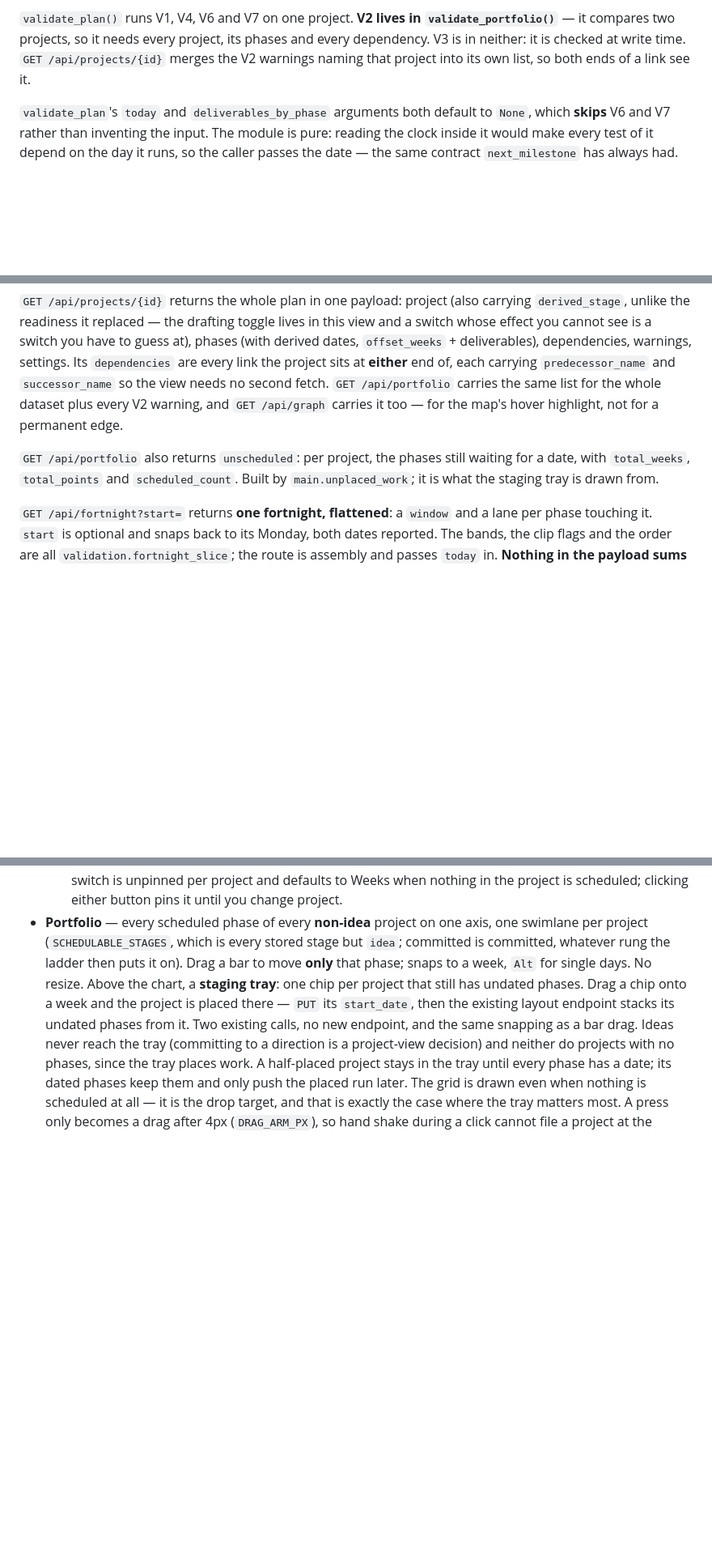
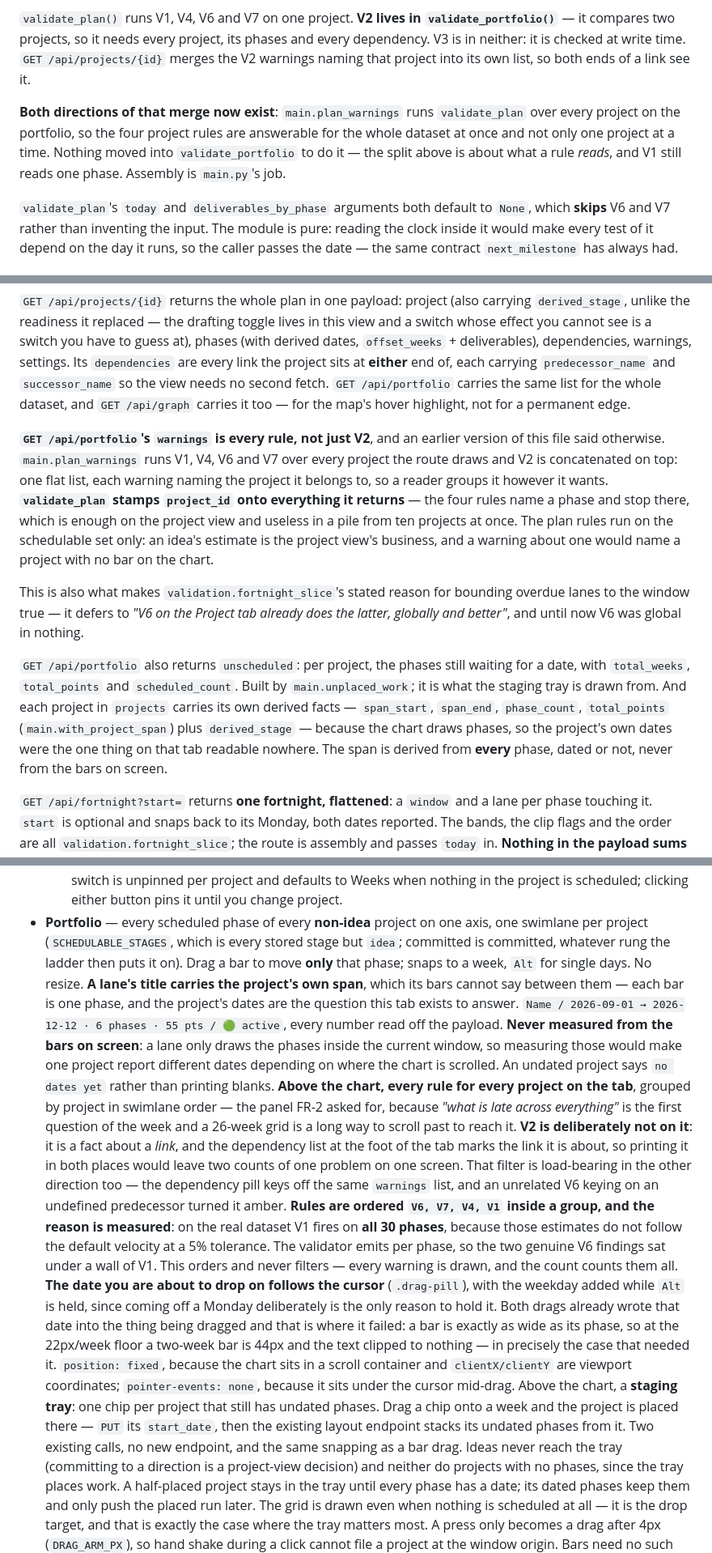
Before and after one commit to Qing-Hao/Mastermind, a Markdown page: CLAUDE.md, 3 parts joined by grey strips. Shown at 81% size. Rendered like a GitHub page; blank space fills up the shorter version.

```diff
--- a/CLAUDE.md
+++ b/CLAUDE.md
@@ -224,6 +224,12 @@ its phases and every dependency. V3 is in neither: it is checked at write time.
 `GET /api/projects/{id}` merges the V2 warnings naming that project into its own
 list, so both ends of a link see it.
 
+**Both directions of that merge now exist**: `main.plan_warnings` runs
+`validate_plan` over every project on the portfolio, so the four project rules
+are answerable for the whole dataset at once and not only one project at a time.
+Nothing moved into `validate_portfolio` to do it — the split above is about what
+a rule *reads*, and V1 still reads one phase. Assembly is `main.py`'s job.
+
 `validate_plan`'s `today` and `deliverables_by_phase` arguments both default to
 `None`, which **skips** V6 and V7 rather than inventing the input. The module is
 pure: reading the clock inside it would make every test of it depend on the day
@@ -330,13 +336,32 @@ to guess at), phases
 settings. Its
 `dependencies` are every link the project sits at **either** end of, each
 carrying `predecessor_name` and `successor_name` so the view needs no second
-fetch. `GET /api/portfolio` carries the same list for the whole dataset plus
-every V2 warning, and `GET /api/graph` carries it too — for the map's hover
-highlight, not for a permanent edge.
+fetch. `GET /api/portfolio` carries the same list for the whole dataset, and
+`GET /api/graph` carries it too — for the map's hover highlight, not for a
+permanent edge.
+
+**`GET /api/portfolio`'s `warnings` is every rule, not just V2**, and an earlier
+version of this file said otherwise. `main.plan_warnings` runs V1, V4, V6 and V7
+over every project the route draws and V2 is concatenated on top: one flat list,
+each warning naming the project it belongs to, so a reader groups it however it
+wants. **`validate_plan` stamps `project_id` onto everything it returns** — the
+four rules name a phase and stop there, which is enough on the project view and
+useless in a pile from ten projects at once. The plan rules run on the
+schedulable set only: an idea's estimate is the project view's business, and a
+warning about one would name a project with no bar on the chart.
+
+This is also what makes `validation.fortnight_slice`'s stated reason for bounding
+overdue lanes to the window true — it defers to *"V6 on the Project tab already
+does the latter, globally and better"*, and until now V6 was global in nothing.
 
 `GET /api/portfolio` also returns `unscheduled`: per project, the phases still
 waiting for a date, with `total_weeks`, `total_points` and `scheduled_count`.
-Built by `main.unplaced_work`; it is what the staging tray is drawn from.
+Built by `main.unplaced_work`; it is what the staging tray is drawn from. And
+each project in `projects` carries its own derived facts — `span_start`,
+`span_end`, `phase_count`, `total_points` (`main.with_project_span`) plus
+`derived_stage` — because the chart draws phases, so the project's own dates were
+the one thing on that tab readable nowhere. The span is derived from **every**
+phase, dated or not, never from the bars on screen.
 
 `GET /api/fortnight?start=` returns **one fortnight, flattened**: a `window`
 and a lane per phase touching it. `start` is optional and snaps back to its
@@ -496,6 +521,37 @@ into one project link.
   stage but `idea`; committed is committed, whatever rung the ladder then puts
   it on). Drag a bar to move **only** that phase; snaps to a
   week, `Alt` for single days. No resize.
+  **A lane's title carries the project's own span**, which its bars cannot say
+  between them — each bar is one phase, and the project's dates are the question
+  this tab exists to answer. `Name / 2026-09-01 → 2026-12-12 · 6 phases · 55 pts
+  / 🟢 active`, every number read off the payload. **Never measured from the bars
+  on screen**: a lane only draws the phases inside the current window, so
+  measuring those would make one project report different dates depending on
+  where the chart is scrolled. An undated project says `no dates yet` rather than
+  printing blanks.
+  **Above the chart, every rule for every project on the tab**, grouped by
+  project in swimlane order — the panel FR-2 asked for, because *"what is late
+  across everything"* is the first question of the week and a 26-week grid is a
+  long way to scroll past to reach it. **V2 is deliberately not on it**: it is a
+  fact about a *link*, and the dependency list at the foot of the tab marks the
+  link it is about, so printing it in both places would leave two counts of one
+  problem on one screen. That filter is load-bearing in the other direction too —
+  the dependency pill keys off the same `warnings` list, and an unrelated V6
+  keying on an undefined predecessor turned it amber.
+  **Rules are ordered `V6, V7, V4, V1` inside a group, and the reason is
+  measured**: on the real dataset V1 fires on **all 30 phases**, because those
+  estimates do not follow the default velocity at a 5% tolerance. The validator
+  emits per phase, so the two genuine V6 findings sat under a wall of V1. This
+  orders and never filters — every warning is drawn, and the count counts them
+  all.
+  **The date you are about to drop on follows the cursor** (`.drag-pill`), with
+  the weekday added while `Alt` is held, since coming off a Monday deliberately
+  is the only reason to hold it. Both drags already wrote that date into the
+  thing being dragged and that is where it failed: a bar is exactly as wide as
+  its phase, so at the 22px/week floor a two-week bar is 44px and the text
+  clipped to nothing — in precisely the case that needed it. `position: fixed`,
+  because the chart sits in a scroll container and `clientX/clientY` are viewport
+  coordinates; `pointer-events: none`, because it sits under the cursor mid-drag.
   Above the chart, a **staging tray**: one chip per project that still has
   undated phases. Drag a chip onto a week and the project is placed there —
   `PUT` its `start_date`, then the existing layout endpoint stacks its undated
```
Also changed, not shown: feature_request.md (+91 -132 lines).
